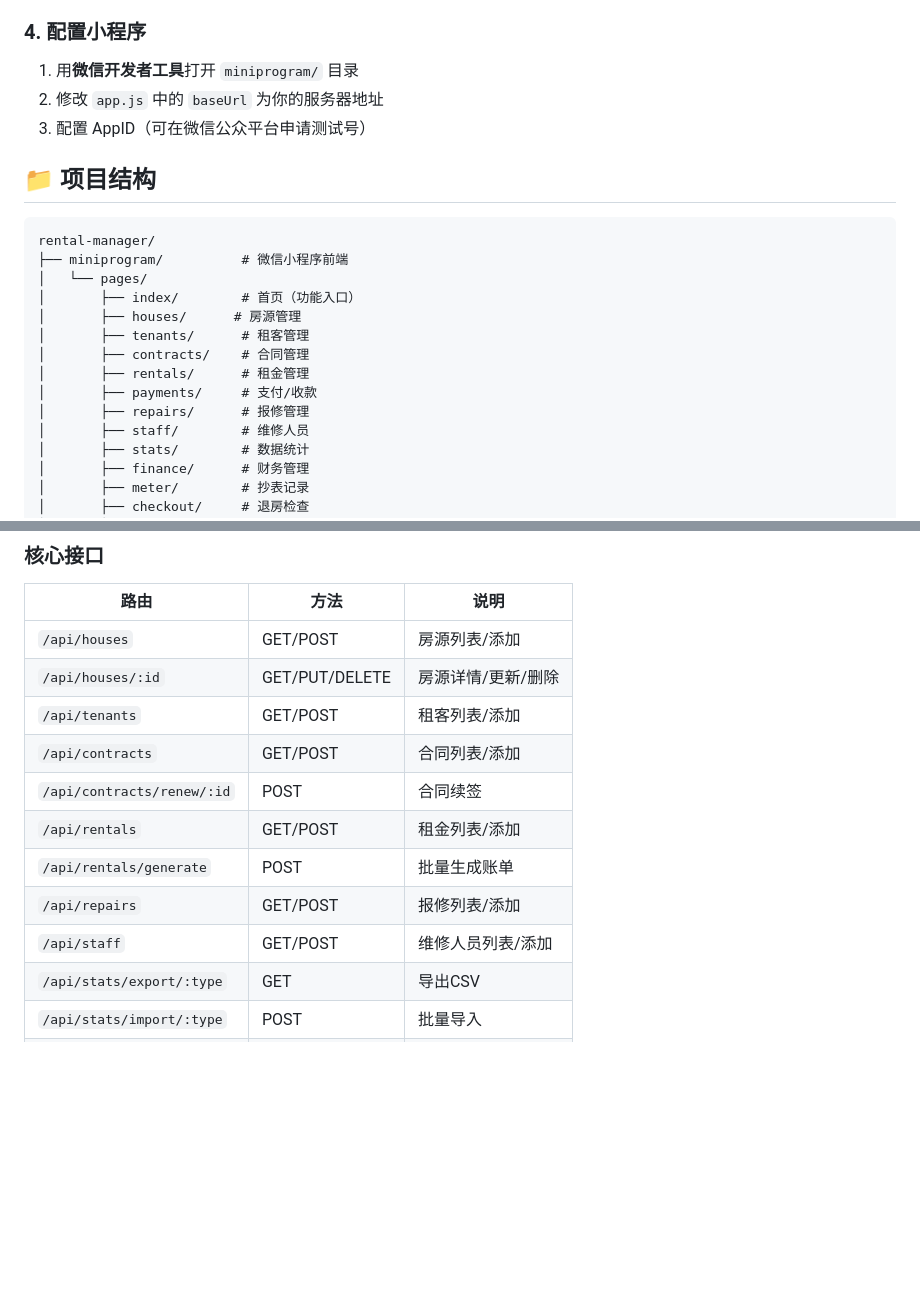
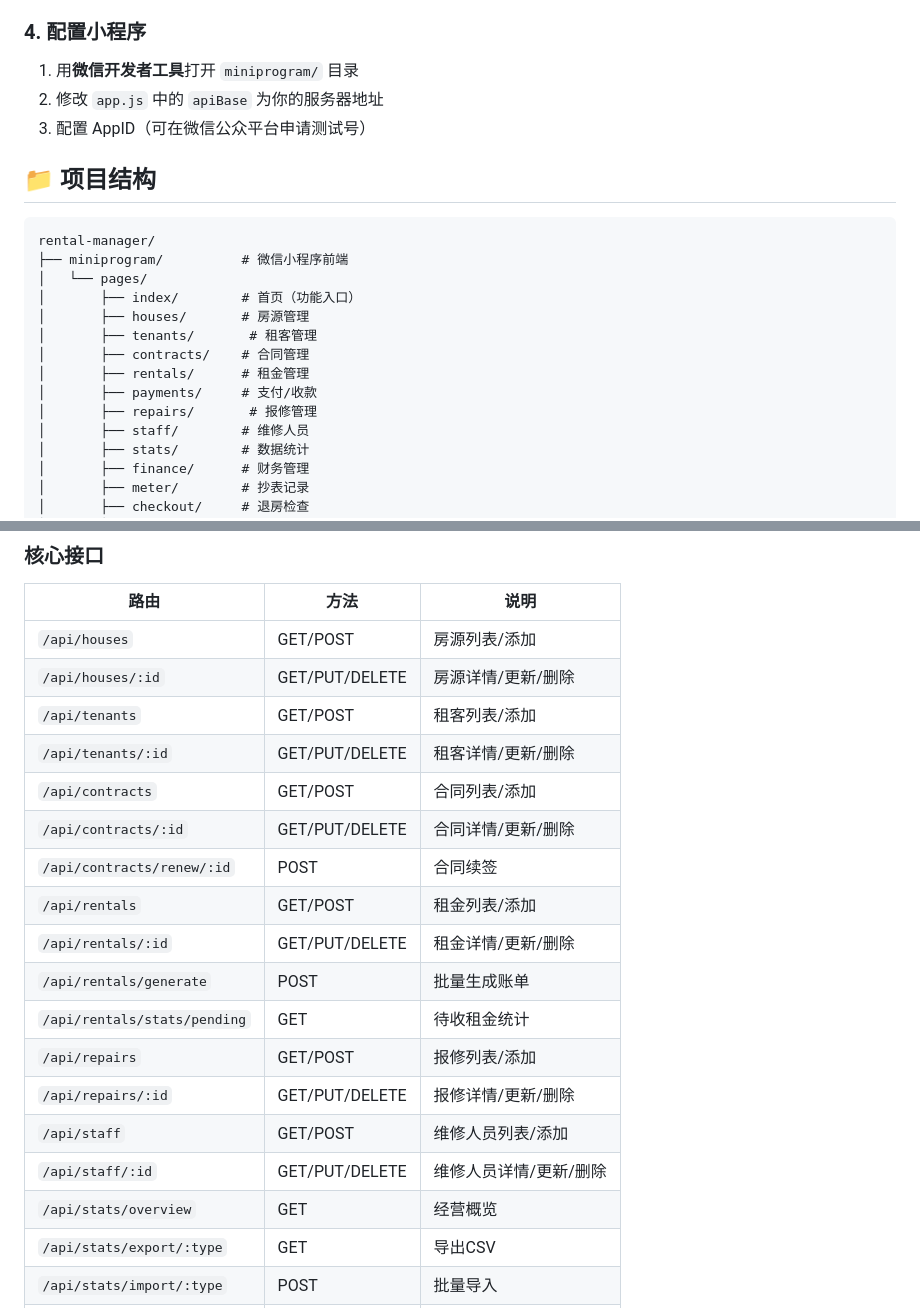
Before and after one commit to cs54534611/rental-manager, a Markdown page: README.md, 2 parts joined by grey strips. Rendered like a GitHub page; blank space fills up the shorter version.

```diff
--- a/README.md
+++ b/README.md
@@ -57,7 +57,7 @@ npm start
 
 ### 4. 配置小程序
 1. 用**微信开发者工具**打开 `miniprogram/` 目录
-2. 修改 `app.js` 中的 `baseUrl` 为你的服务器地址
+2. 修改 `app.js` 中的 `apiBase` 为你的服务器地址
 3. 配置 AppID（可在微信公众平台申请测试号）
 
 ## 📁 项目结构
@@ -67,12 +67,12 @@ rental-manager/
 ├── miniprogram/          # 微信小程序前端
 │   └── pages/
 │       ├── index/        # 首页（功能入口）
-│       ├── houses/      # 房源管理
-│       ├── tenants/      # 租客管理
+│       ├── houses/       # 房源管理
+│       ├── tenants/       # 租客管理
 │       ├── contracts/    # 合同管理
 │       ├── rentals/      # 租金管理
 │       ├── payments/     # 支付/收款
-│       ├── repairs/      # 报修管理
+│       ├── repairs/       # 报修管理
 │       ├── staff/        # 维修人员
 │       ├── stats/        # 数据统计
 │       ├── finance/      # 财务管理
@@ -96,12 +96,19 @@ rental-manager/
 | `/api/houses` | GET/POST | 房源列表/添加 |
 | `/api/houses/:id` | GET/PUT/DELETE | 房源详情/更新/删除 |
 | `/api/tenants` | GET/POST | 租客列表/添加 |
+| `/api/tenants/:id` | GET/PUT/DELETE | 租客详情/更新/删除 |
 | `/api/contracts` | GET/POST | 合同列表/添加 |
+| `/api/contracts/:id` | GET/PUT/DELETE | 合同详情/更新/删除 |
 | `/api/contracts/renew/:id` | POST | 合同续签 |
 | `/api/rentals` | GET/POST | 租金列表/添加 |
+| `/api/rentals/:id` | GET/PUT/DELETE | 租金详情/更新/删除 |
 | `/api/rentals/generate` | POST | 批量生成账单 |
+| `/api/rentals/stats/pending` | GET | 待收租金统计 |
 | `/api/repairs` | GET/POST | 报修列表/添加 |
+| `/api/repairs/:id` | GET/PUT/DELETE | 报修详情/更新/删除 |
 | `/api/staff` | GET/POST | 维修人员列表/添加 |
+| `/api/staff/:id` | GET/PUT/DELETE | 维修人员详情/更新/删除 |
+| `/api/stats/overview` | GET | 经营概览 |
 | `/api/stats/export/:type` | GET | 导出CSV |
 | `/api/stats/import/:type` | POST | 批量导入 |
 | `/api/backup` | GET/POST | 备份列表/手动备份 |
```
Also changed, not shown: other parts of README.md (+17 -9 lines).
